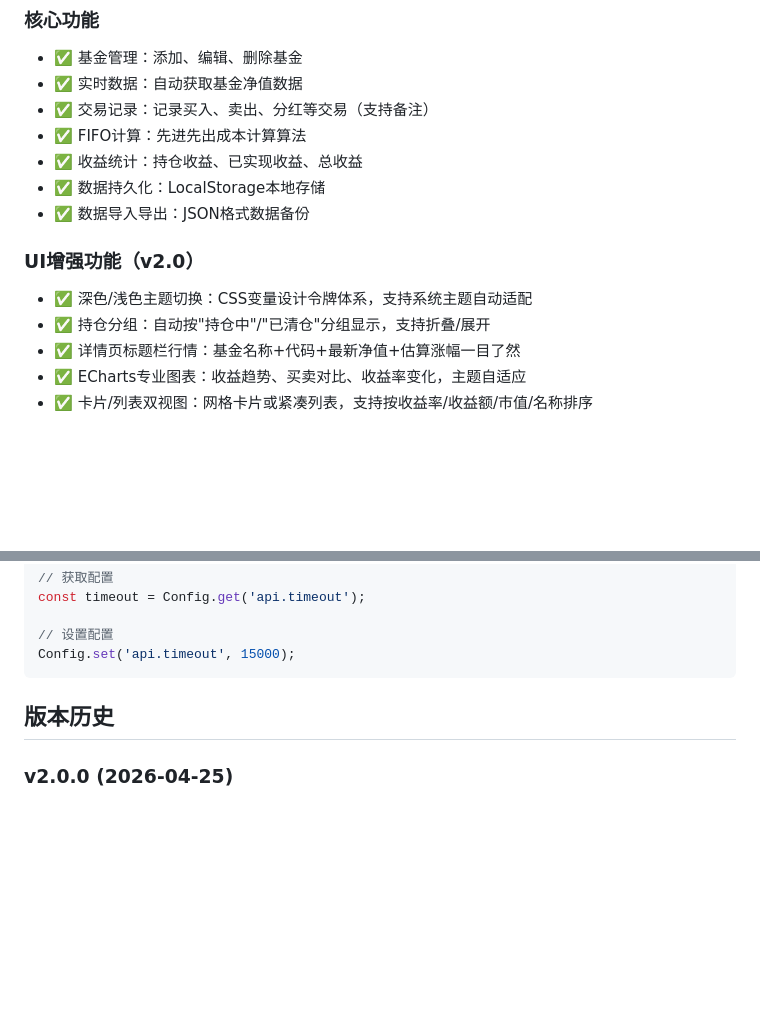
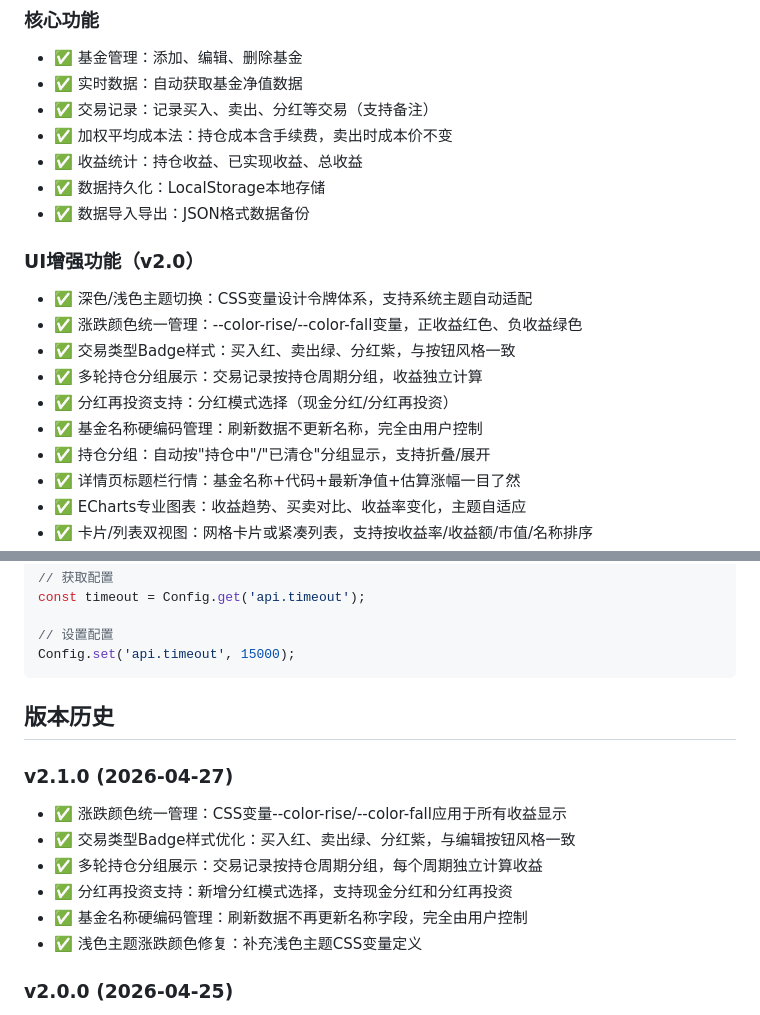
Before and after one commit to DemonFourth/changwaijijinshoyi, a Markdown page: README.md, 2 parts joined by grey strips. GitHub-like rendering; blank space fills up the shorter version.

```diff
--- a/README.md
+++ b/README.md
@@ -10,13 +10,18 @@
 - ✅ 基金管理：添加、编辑、删除基金
 - ✅ 实时数据：自动获取基金净值数据
 - ✅ 交易记录：记录买入、卖出、分红等交易（支持备注）
-- ✅ FIFO计算：先进先出成本计算算法
+- ✅ 加权平均成本法：持仓成本含手续费，卖出时成本价不变
 - ✅ 收益统计：持仓收益、已实现收益、总收益
 - ✅ 数据持久化：LocalStorage本地存储
 - ✅ 数据导入导出：JSON格式数据备份
 
 ### UI增强功能（v2.0）
 - ✅ 深色/浅色主题切换：CSS变量设计令牌体系，支持系统主题自动适配
+- ✅ 涨跌颜色统一管理：--color-rise/--color-fall变量，正收益红色、负收益绿色
+- ✅ 交易类型Badge样式：买入红、卖出绿、分红紫，与按钮风格一致
+- ✅ 多轮持仓分组展示：交易记录按持仓周期分组，收益独立计算
+- ✅ 分红再投资支持：分红模式选择（现金分红/分红再投资）
+- ✅ 基金名称硬编码管理：刷新数据不更新名称，完全由用户控制
 - ✅ 持仓分组：自动按"持仓中"/"已清仓"分组显示，支持折叠/展开
 - ✅ 详情页标题栏行情：基金名称+代码+最新净值+估算涨幅一目了然
 - ✅ ECharts专业图表：收益趋势、买卖对比、收益率变化，主题自适应
@@ -291,6 +291,14 @@ Config.set('api.timeout', 15000);
 
 ## 版本历史
 
+### v2.1.0 (2026-04-27)
+- ✅ 涨跌颜色统一管理：CSS变量--color-rise/--color-fall应用于所有收益显示
+- ✅ 交易类型Badge样式优化：买入红、卖出绿、分红紫，与编辑按钮风格一致
+- ✅ 多轮持仓分组展示：交易记录按持仓周期分组，每个周期独立计算收益
+- ✅ 分红再投资支持：新增分红模式选择，支持现金分红和分红再投资
+- ✅ 基金名称硬编码管理：刷新数据不再更新名称字段，完全由用户控制
+- ✅ 浅色主题涨跌颜色修复：补充浅色主题CSS变量定义
+
 ### v2.0.0 (2026-04-25)
 - ✅ CSS设计令牌体系（tokens.css），63个CSS变量
 - ✅ 深色/浅色主题切换，支持系统主题自动适配
```
Also changed, not shown: other parts of README.md (+24 -29 lines), docs/DEVELOPMENT_STANDARDS.md (+17 -5 lines).
